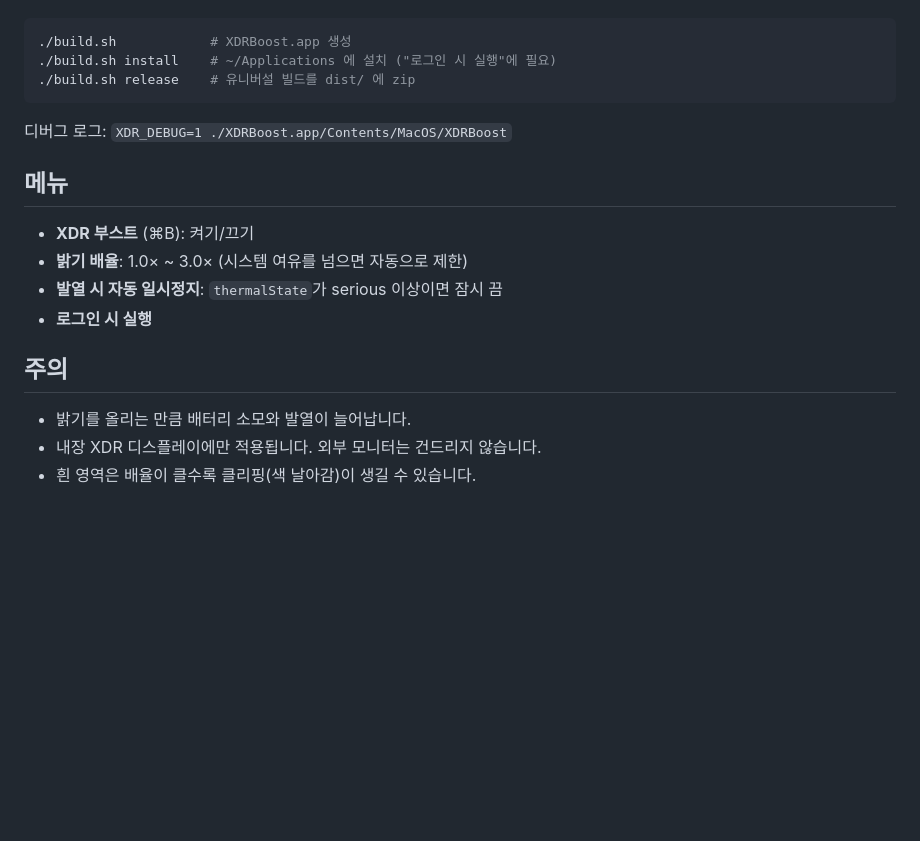
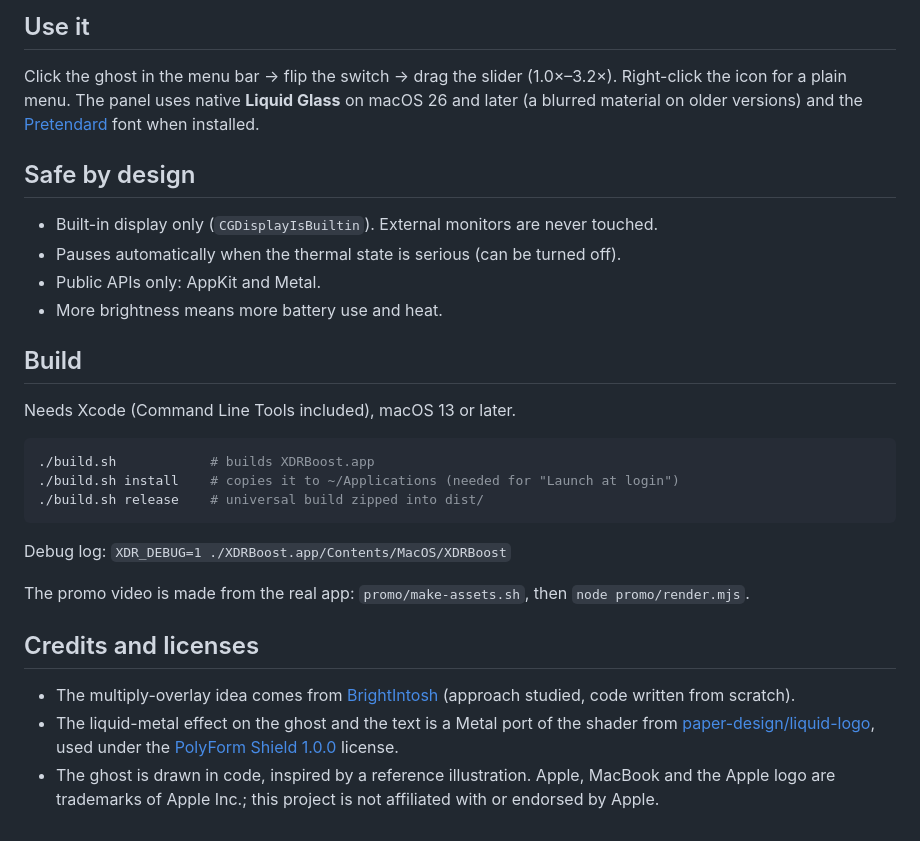
Before and after one commit to fl03er/xdr-boost, a Markdown page: README.md, the part around one of its changes. GitHub-like rendering; blank space fills up the shorter version.

````diff
--- a/README.md
+++ b/README.md
@@ -17,21 +31,35 @@ Xcode(Command Line Tools 포함)가 필요합니다.
+## Use it
+
+Click the ghost in the menu bar → flip the switch → drag the slider (1.0×–3.2×).
+Right-click the icon for a plain menu. The panel uses native **Liquid Glass** on macOS 26 and later
+(a blurred material on older versions) and the [Pretendard](https://github.com/orioncactus/pretendard) font when installed.
+
+## Safe by design
+
+- Built-in display only (`CGDisplayIsBuiltin`). External monitors are never touched.
+- Pauses automatically when the thermal state is serious (can be turned off).
+- Public APIs only: AppKit and Metal.
+- More brightness means more battery use and heat.
+
+## Build
+
+Needs Xcode (Command Line Tools included), macOS 13 or later.
 
 ```bash
-./build.sh            # XDRBoost.app 생성
-./build.sh install    # ~/Applications 에 설치 ("로그인 시 실행"에 필요)
-./build.sh release    # 유니버설 빌드를 dist/ 에 zip
+./build.sh            # builds XDRBoost.app
+./build.sh install    # copies it to ~/Applications (needed for "Launch at login")
+./build.sh release    # universal build zipped into dist/
 ```
 
-디버그 로그: `XDR_DEBUG=1 ./XDRBoost.app/Contents/MacOS/XDRBoost`
+Debug log: `XDR_DEBUG=1 ./XDRBoost.app/Contents/MacOS/XDRBoost`
 
-## 메뉴
+The promo video is made from the real app: `promo/make-assets.sh`, then `node promo/render.mjs`.
 
-- **XDR 부스트** (⌘B): 켜기/끄기
-- **밝기 배율**: 1.0× ~ 3.0× (시스템 여유를 넘으면 자동으로 제한)
-- **발열 시 자동 일시정지**: `thermalState`가 serious 이상이면 잠시 끔
-- **로그인 시 실행**
+## Credits and licenses
 
-## 주의
-
-- 밝기를 올리는 만큼 배터리 소모와 발열이 늘어납니다.
-- 내장 XDR 디스플레이에만 적용됩니다. 외부 모니터는 건드리지 않습니다.
-- 흰 영역은 배율이 클수록 클리핑(색 날아감)이 생길 수 있습니다.
+- The multiply-overlay idea comes from [BrightIntosh](https://github.com/niklasr22/BrightIntosh) (approach studied, code written from scratch).
+- The liquid-metal effect on the ghost and the text is a Metal port of the shader from
+  [paper-design/liquid-logo](https://github.com/paper-design/liquid-logo), used under the
+  [PolyForm Shield 1.0.0](https://polyformproject.org/licenses/shield/1.0.0) license.
+- The ghost is drawn in code, inspired by a reference illustration. Apple, MacBook and the Apple logo are
+  trademarks of Apple Inc.; this project is not affiliated with or endorsed by Apple.
````
Also changed, not shown: other parts of README.md (+24 -10 lines), README.ko.md (added, +65 -0 lines), docs/hero-off.jpg (added), docs/hero-on.jpg (added), docs/panel-off.png (added), docs/panel-on.png (added), 8 other files.
